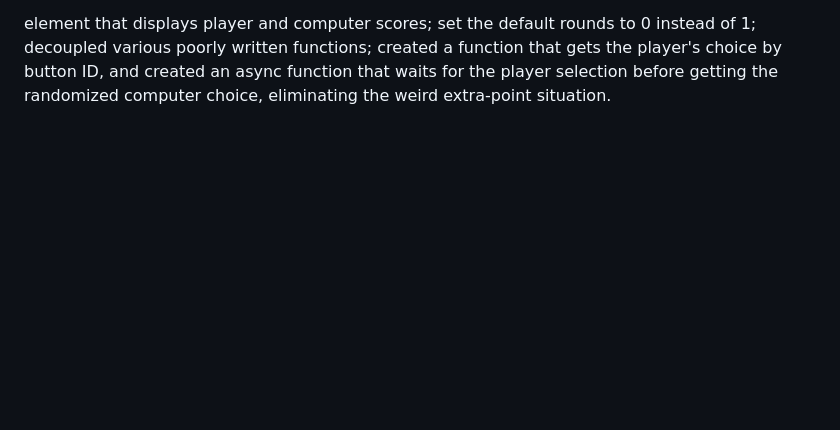
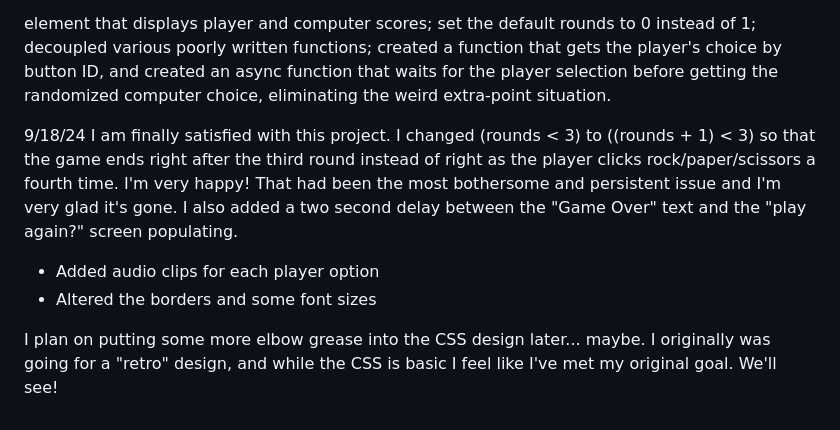
Before and after one commit to pinkx-xlink/rock-paper-scissors2, a Markdown page: README.md, the part around the change. Drawn GitHub-style; blank space fills up the shorter version.

```diff
--- a/README.md
+++ b/README.md
@@ -66,3 +66,13 @@ To fix:
 9/17/24
 Today I am refactoring this project.
 There are multiple things about this project that bother me, including the overall messy code (since this was an early on project in my JavaScript journey), tightly coupled functions, and the bugs with the score. The most bothersome issue (which I tried and failed at fixing a few months back) has been the scoreboard adding an additional point for either the computer or the player's score. To fix this, I've refactored the resetScore() function to reset the rounds and the <p> element that displays player and computer scores; set the default rounds to 0 instead of 1; decoupled various poorly written functions; created a function that gets the player's choice by button ID, and created an async function that waits for the player selection before getting the randomized computer choice, eliminating the weird extra-point situation.
+
+9/18/24
+I am finally satisfied with this project.
+I changed (rounds < 3) to ((rounds + 1) < 3) so that the game ends right after the third round instead of right as the player clicks rock/paper/scissors a fourth time. I'm very happy! That had been the most bothersome and persistent issue and I'm very glad it's gone.
+I also added a two second delay between the "Game Over" text and the "play again?" screen populating.
+- Added audio clips for each player option
+- Altered the borders and some font sizes
+
+I plan on putting some more elbow grease into the CSS design later... maybe. I originally was going for a "retro" design, and while the CSS is basic I feel like I've met my original goal.
+We'll see!
```
